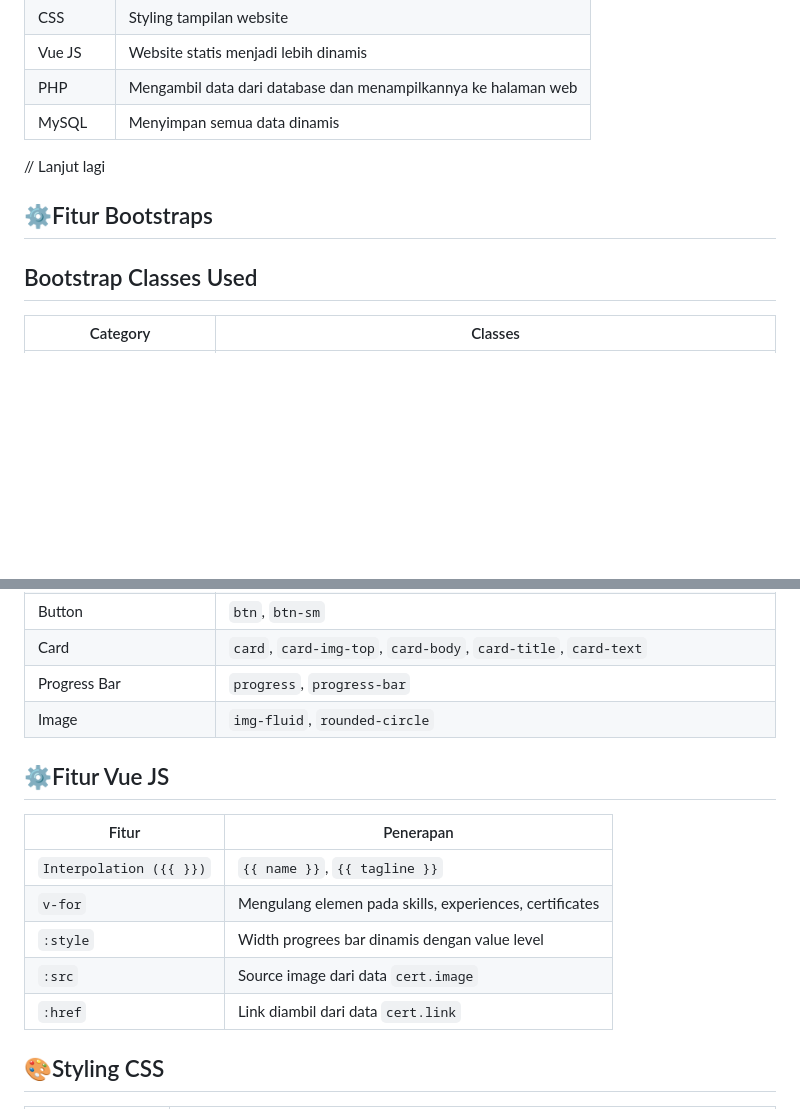
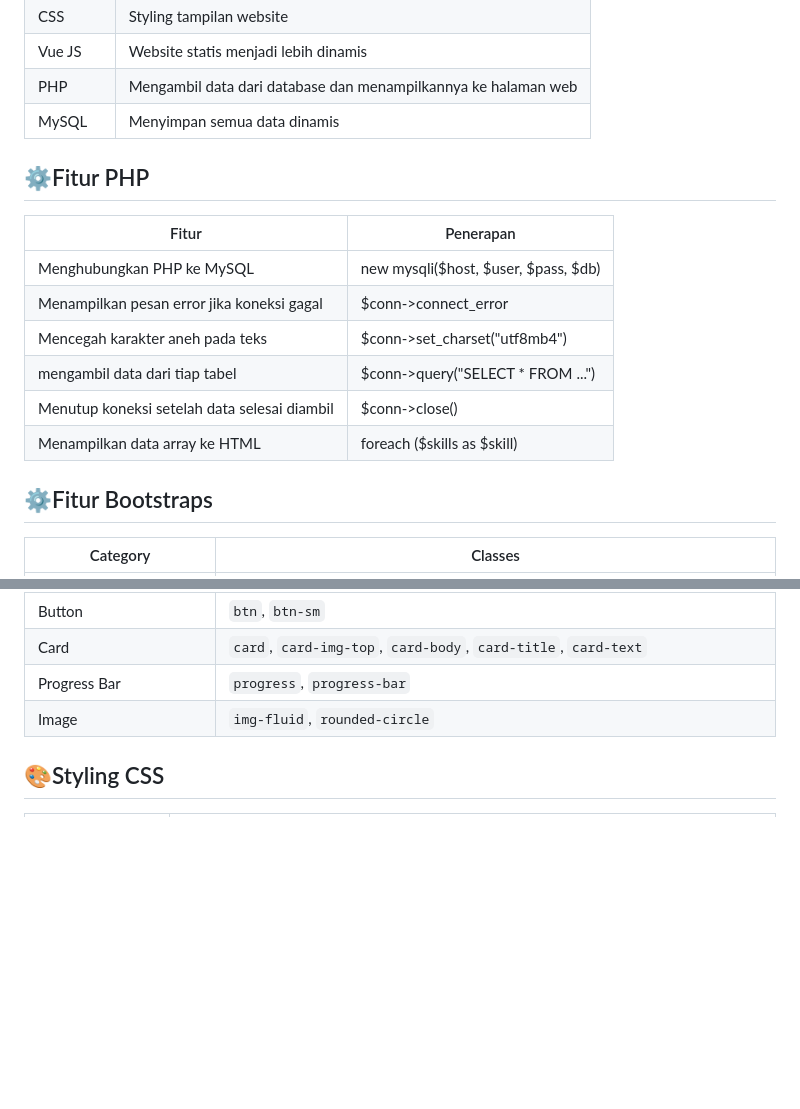
Before and after one commit to arun1ka4/portfolio-miniProject2, a Markdown page: README.md, 2 parts joined by grey strips. Rendered like a GitHub page; blank space fills up the shorter version.

```diff
--- a/README.md
+++ b/README.md
@@ -30,11 +30,18 @@
 | PHP | Mengambil data dari database dan menampilkannya ke halaman web |
 | MySQL | Menyimpan semua data dinamis |
 
-// Lanjut lagi
+
+## ⚙️Fitur PHP
+| Fitur | Penerapan |
+|----------|----------|
+| Menghubungkan PHP ke MySQL | new mysqli($host, $user, $pass, $db) |
+| Menampilkan pesan error jika koneksi gagal | $conn->connect_error |
+| Mencegah karakter aneh pada teks | $conn->set_charset("utf8mb4") |
+| mengambil data dari tiap tabel | $conn->query("SELECT * FROM ...") |
+| Menutup koneksi setelah data selesai diambil | $conn->close() |
+| Menampilkan data array ke HTML | foreach ($skills as $skill) |
 
 ## ⚙️Fitur Bootstraps
-
-## Bootstrap Classes Used
 
 | Category | Classes |
 |----------|----------|
@@ -47,17 +54,6 @@
 | Progress Bar | `progress`, `progress-bar` |
 | Image | `img-fluid`, `rounded-circle` |
 
-
-## ⚙️Fitur Vue JS
-
-| Fitur | Penerapan |
-|-------|------|
-| `Interpolation ({{ }})` | `{{ name }}`, `{{ tagline }}` |
-| `v-for` | Mengulang elemen pada skills, experiences, certificates |
-| `:style` | Width progrees bar dinamis dengan value level |
-| `:src` | Source image dari data `cert.image` |
-| `:href` | Link diambil dari data `cert.link` |
-
 ## 🎨Styling CSS
 | Category | Selector (Class & ID) |
 |----------|------------------------|
```
